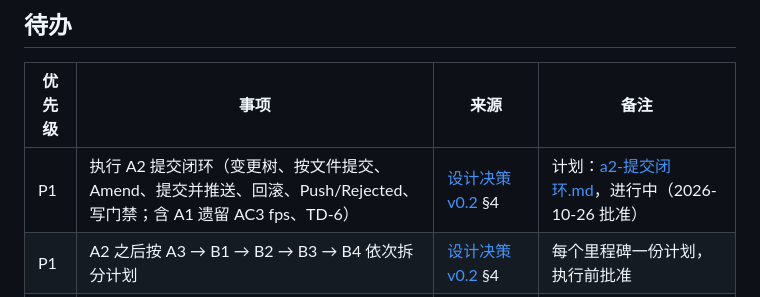
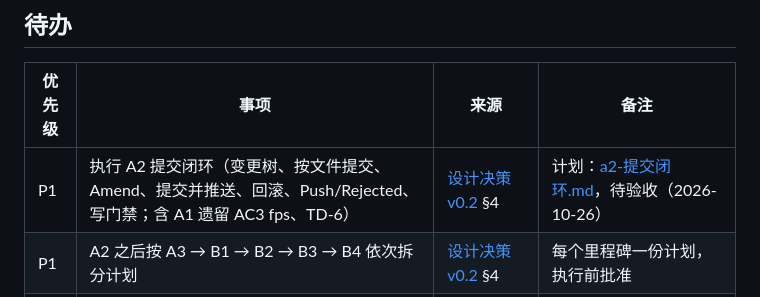
Before and after one commit to PGshen/dsh-idea-gittool, a Markdown page: docs/plans/TODO.md, the part around the change. GitHub-like rendering.

Commit message:
docs(plan): A2 评审修复复验，转待验收

```diff
--- a/docs/plans/TODO.md
+++ b/docs/plans/TODO.md
@@ -15,7 +15,7 @@
 
 | 优先级 | 事项 | 来源 | 备注 |
 |---|---|---|---|
-| P1 | 执行 A2 提交闭环（变更树、按文件提交、Amend、提交并推送、回滚、Push/Rejected、写门禁；含 A1 遗留 AC3 fps、TD-6） | [设计决策 v0.2](../design/2026-10-25-产品设计决策-v0.2.md) §4 | 计划：[a2-提交闭环.md](active/a2-提交闭环.md)，进行中（2026-10-26 批准） |
+| P1 | 执行 A2 提交闭环（变更树、按文件提交、Amend、提交并推送、回滚、Push/Rejected、写门禁；含 A1 遗留 AC3 fps、TD-6） | [设计决策 v0.2](../design/2026-10-25-产品设计决策-v0.2.md) §4 | 计划：[a2-提交闭环.md](active/a2-提交闭环.md)，待验收（2026-10-26） |
 | P1 | A2 之后按 A3 → B1 → B2 → B3 → B4 依次拆分计划 | [设计决策 v0.2](../design/2026-10-25-产品设计决策-v0.2.md) §4 | 每个里程碑一份计划，执行前批准 |
 | P2 | 筛选/仓库栏/分支右键菜单改用 ui-primitives `MenuSurface`/`Menu` | A1 走查，2026-10-25 | 当前按 [ADR 0006](../decisions/0006-浮层菜单材质例外.md) 手写菜单材质，迁移后废弃该 ADR |
 | P2 | 向 DSH 反馈：`workspace-write` 的 Seatbelt profile 放行 `DARWIN_USER_CACHE_DIR`，否则 osxkeychain 凭据助手在 confine 下不可用 | A2 T1 spike，2026-10-26 | 见 [references §13](../references/dsh-integration-feasibility.md)「写执行与沙箱」；只反馈不改 DSH 仓库，由负责人决定是否提 |
```
Also changed, not shown: 1 other file.
